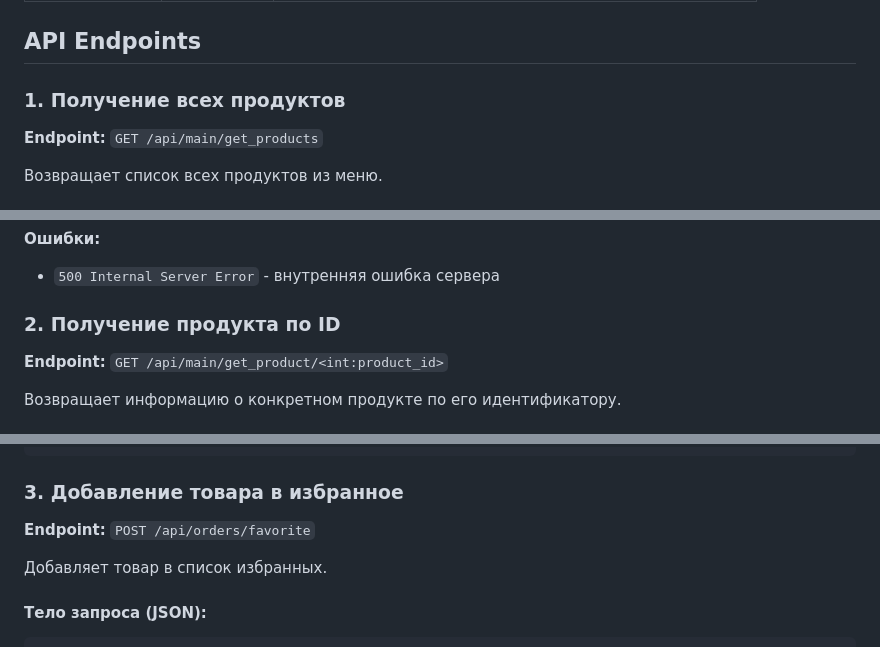
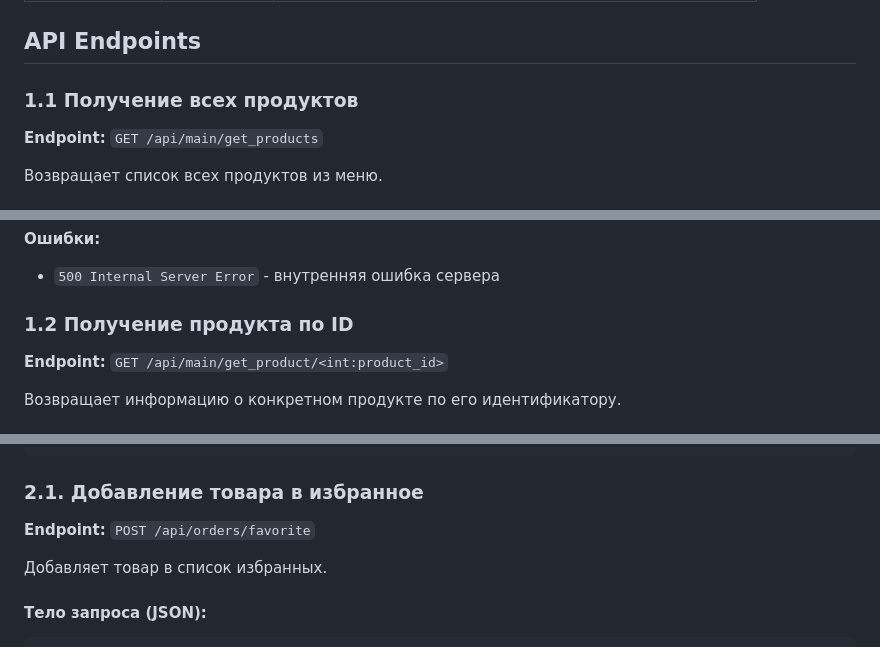
Before and after one commit to sherhn/NorbitPizzzzzzzzzzzzzzza, a Markdown page: docs/main.md, 3 parts joined by grey strips. GitHub-like rendering.

````diff
--- a/docs/main.md
+++ b/docs/main.md
@@ -22,7 +22,7 @@
 
 ## API Endpoints
 
-### 1. Получение всех продуктов
+### 1.1 Получение всех продуктов
 
 **Endpoint:** `GET /api/main/get_products`
 
@@ -58,7 +58,7 @@
 **Ошибки:**
 - `500 Internal Server Error` - внутренняя ошибка сервера
 
-### 2. Получение продукта по ID
+### 1.2 Получение продукта по ID
 
 **Endpoint:** `GET /api/main/get_product/<int:product_id>`
 
@@ -92,7 +92,7 @@
 }
 ```
 
-### 3. Добавление товара в избранное
+### 2.1. Добавление товара в избранное
 
 **Endpoint:** `POST /api/orders/favorite`
 
````
Also changed, not shown: other parts of docs/main.md (+3 -3 lines), docs/orders.md (+110 -8 lines).
